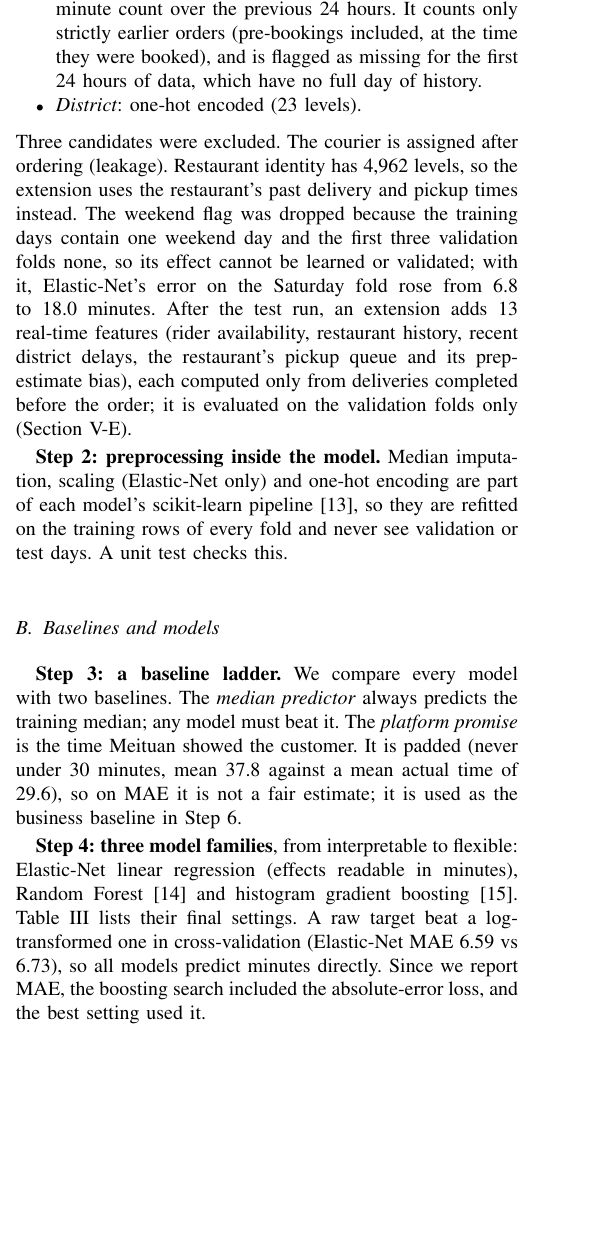
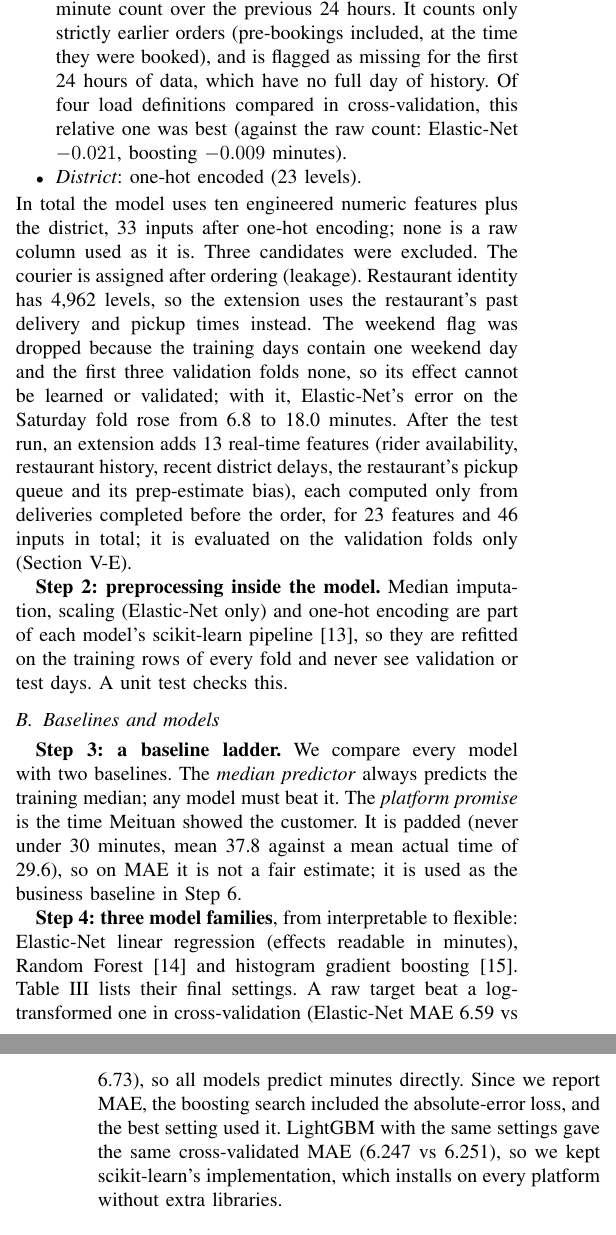
Before and after one commit to lynn60107070/dsai5101-delivery-eta, a LaTeX paper (report/main.tex, which reads report/method.tex): part of one column of page 4 of 10 before the commit and two parts of the columns of pages 4 and 5 of 10 after it, the two joined at a grey line, cut so that both start at the same text, the shorter picture padded with empty space. Compiled offline with pdfLaTeX.

Commit message:
Report: LightGBM check, load-definition comparison and feature counts in Methodology

```diff
--- a/report/method.tex
+++ b/report/method.tex
@@ -25,17 +25,21 @@ the moment the order is placed? The model uses:
   \item \emph{District load}: orders placed in the same district in the previous 15 minutes, divided by
         that district's usual 15-minute count over the previous 24 hours. It counts only strictly earlier
         orders (pre-bookings included, at the time they were booked), and is flagged as missing for the
-        first 24 hours of data, which have no full day of history.
+        first 24 hours of data, which have no full day of history. Of four load definitions compared in
+        cross-validation, this relative one was best (against the raw count: Elastic-Net $-0.021$,
+        boosting $-0.009$ minutes).
   \item \emph{District}: one-hot encoded (23 levels).
 \end{itemize}
+In total the model uses ten engineered numeric features plus the district, 33 inputs after one-hot
+encoding; none is a raw column used as it is.
 Three candidates were excluded. The courier is assigned after ordering (leakage). Restaurant identity
 has 4{,}962 levels, so the extension uses the restaurant's past delivery and pickup times instead. The
 weekend flag was dropped because the training days contain one weekend day and the first three
 validation folds none, so its effect cannot be learned or validated; with it, Elastic-Net's error on the
 Saturday fold rose from 6.8 to 18.0 minutes. After the test run, an extension adds 13 real-time features
 (rider availability, restaurant history, recent district delays, the restaurant's pickup queue and its
-prep-estimate bias), each computed only from deliveries completed before the order; it is evaluated on the
-validation folds only (Section~\ref{sec:extension}).
+prep-estimate bias), each computed only from deliveries completed before the order, for 23 features and
+46 inputs in total; it is evaluated on the validation folds only (Section~\ref{sec:extension}).
 
 \textbf{Step 2: preprocessing inside the model.} Median imputation, scaling (Elastic-Net only) and
 one-hot encoding are part of each model's scikit-learn pipeline~\cite{pedregosa2011scikit}, so they are
@@ -54,7 +58,8 @@ Step~6.
 boosting~\cite{friedman2001greedy}. Table~\ref{tab:models} lists their final settings. A raw target
 beat a log-transformed one in cross-validation (Elastic-Net MAE 6.59 vs 6.73), so all models predict
 minutes directly. Since we report MAE, the boosting search included the absolute-error loss, and the
-best setting used it.
+best setting used it. LightGBM with the same settings gave the same cross-validated MAE (6.247 vs 6.251),
+so we kept scikit-learn's implementation, which installs on every platform without extra libraries.
 
 \begin{table}[t]
 \centering
```
Also changed, not shown: README.md.
